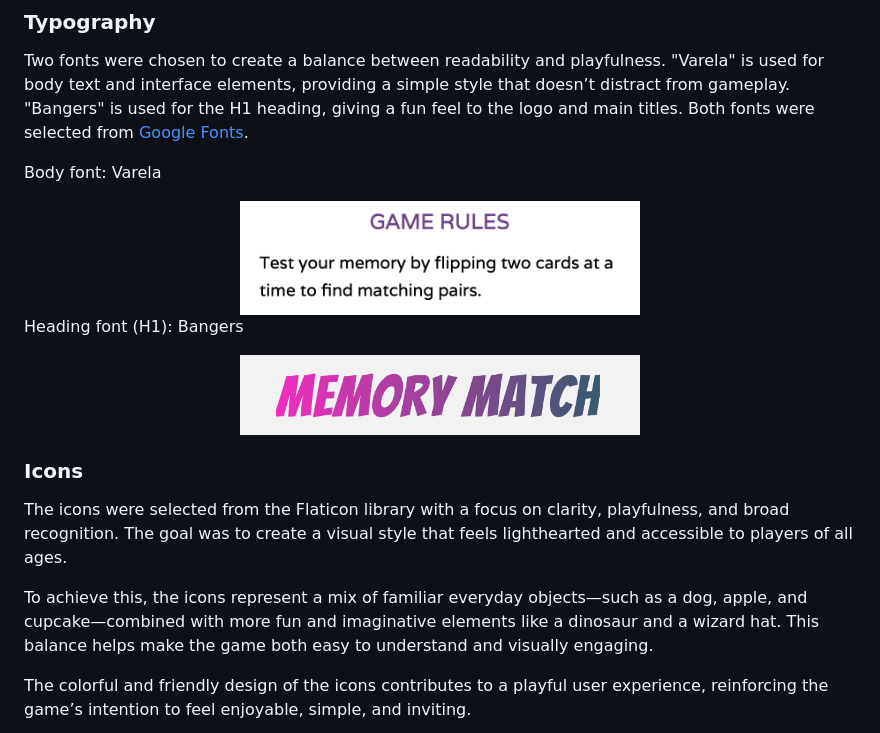
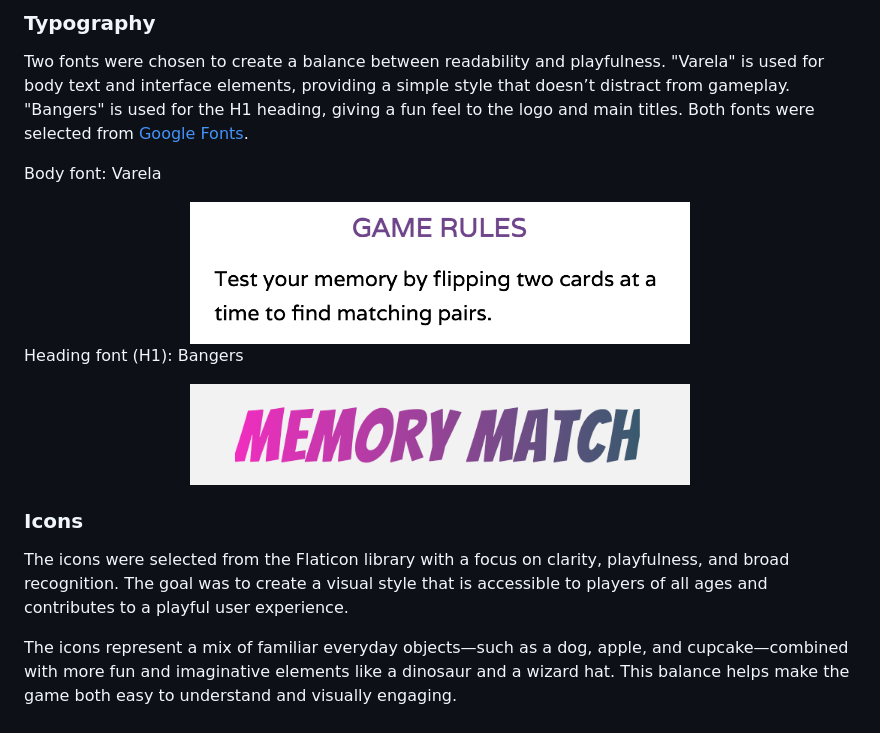
Before and after one commit to Fannyhenriques/milestone-project-2, a Markdown page: README.md, the part around one of its changes. Drawn GitHub-style.

Commit message:
Update Icons section in README

```diff
--- a/README.md
+++ b/README.md
@@ -177,20 +177,18 @@ Two fonts were chosen to create a balance between readability and playfulness. "
 Body font: Varela
 
 <div align="center">
-<img src="/assets/documentation/font-body.png" width="400">
+<img src="/assets/documentation/font-body.png" width="500">
  </div>
 
 Heading font (H1): Bangers
 
 <div align="center">
-<img src="/assets/documentation/font-h1.png" width="400">
+<img src="/assets/documentation/font-h1.png" width="500">
 </div>
 
 ### Icons
-The icons were selected from the Flaticon library with a focus on clarity, playfulness, and broad recognition. The goal was to create a visual style that feels lighthearted and accessible to players of all ages.
+The icons were selected from the Flaticon library with a focus on clarity, playfulness, and broad recognition. The goal was to create a visual style that is accessible to players of all ages and contributes to a playful user experience.
 
-To achieve this, the icons represent a mix of familiar everyday objects—such as a dog, apple, and cupcake—combined with more fun and imaginative elements like a dinosaur and a wizard hat. This balance helps make the game both easy to understand and visually engaging.
-
-The colorful and friendly design of the icons contributes to a playful user experience, reinforcing the game’s intention to feel enjoyable, simple, and inviting.
+The icons represent a mix of familiar everyday objects—such as a dog, apple, and cupcake—combined with more fun and imaginative elements like a dinosaur and a wizard hat. This balance helps make the game both easy to understand and visually engaging.
 
 <div align="center">
```
Also changed, not shown: other parts of README.md (+3 -1 lines).
